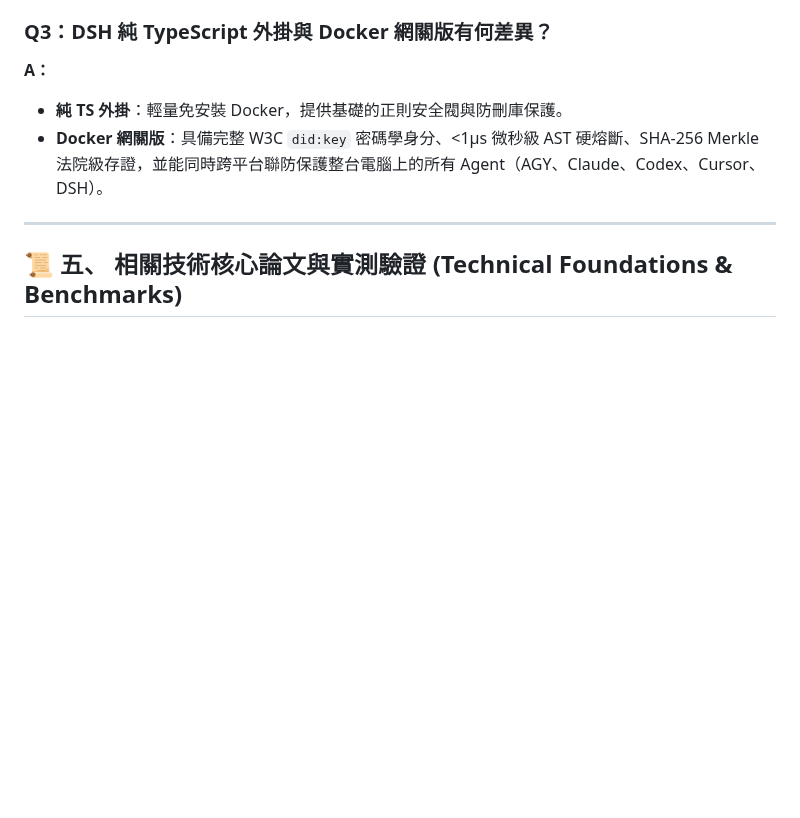
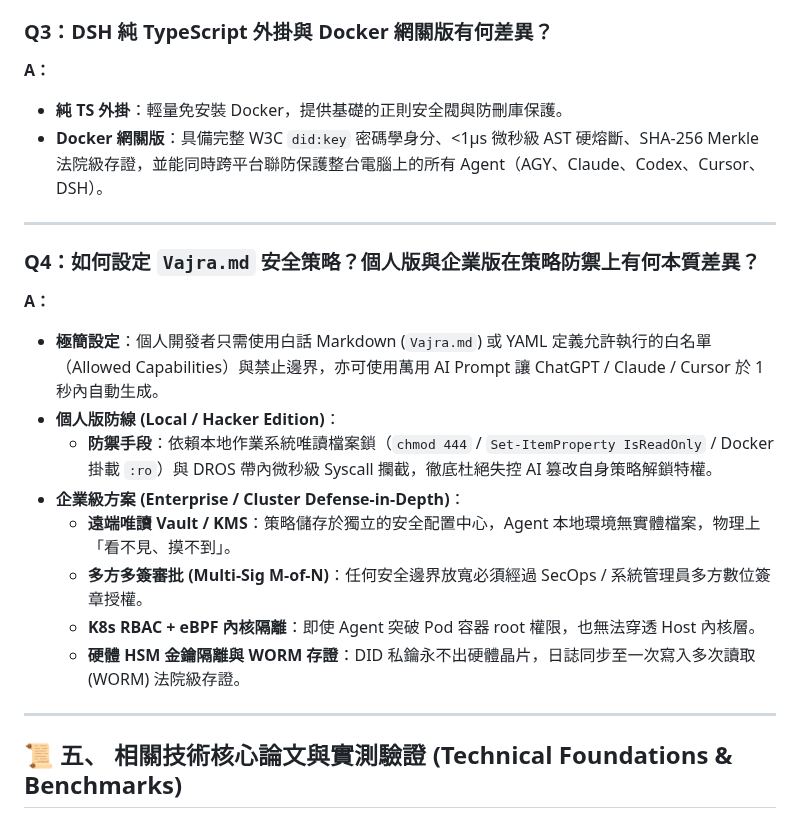
Before and after one commit to Top-Celestial-Company-Ltd/DROS-Hackathon-Showcase, a Markdown page: PRODUCT_AND_FAQ_zh.md, the part around the change. GitHub-like rendering; blank space fills up the shorter version.

```diff
--- a/PRODUCT_AND_FAQ_zh.md
+++ b/PRODUCT_AND_FAQ_zh.md
@@ -67,6 +67,20 @@ DROS-VajraClaw 於 C-ABI / FFI 帶內執行層實時強制執行六大基礎信
 
 ---
 
+
+### Q4：如何設定 `Vajra.md` 安全策略？個人版與企業版在策略防禦上有何本質差異？
+**A：**
+* **極簡設定**：個人開發者只需使用白話 Markdown (`Vajra.md`) 或 YAML 定義允許執行的白名單（Allowed Capabilities）與禁止邊界，亦可使用萬用 AI Prompt 讓 ChatGPT / Claude / Cursor 於 1 秒內自動生成。
+* **個人版防線 (Local / Hacker Edition)**：
+  - **防禦手段**：依賴本地作業系統唯讀檔案鎖（`chmod 444` / `Set-ItemProperty IsReadOnly` / Docker 掛載 `:ro`）與 DROS 帶內微秒級 Syscall 攔截，徹底杜絕失控 AI 篡改自身策略解鎖特權。
+* **企業級方案 (Enterprise / Cluster Defense-in-Depth)**：
+  - **遠端唯讀 Vault / KMS**：策略儲存於獨立的安全配置中心，Agent 本地環境無實體檔案，物理上「看不見、摸不到」。
+  - **多方多簽審批 (Multi-Sig M-of-N)**：任何安全邊界放寬必須經過 SecOps / 系統管理員多方數位簽章授權。
+  - **K8s RBAC + eBPF 內核隔離**：即使 Agent 突破 Pod 容器 root 權限，也無法穿透 Host 內核層。
+  - **硬體 HSM 金鑰隔離與 WORM 存證**：DID 私鑰永不出硬體晶片，日誌同步至一次寫入多次讀取 (WORM) 法院級存證。
+
+---
+
 ## 📜 五、 相關技術核心論文與實測驗證 (Technical Foundations & Benchmarks)
 
 本專案之確定性執行治理、微秒級熔斷與密碼學存證機制，參考並延伸自以下核心技術論文與開源實測環境：
```
Also changed, not shown: PRODUCT_AND_FAQ.md (+14 -0 lines).
